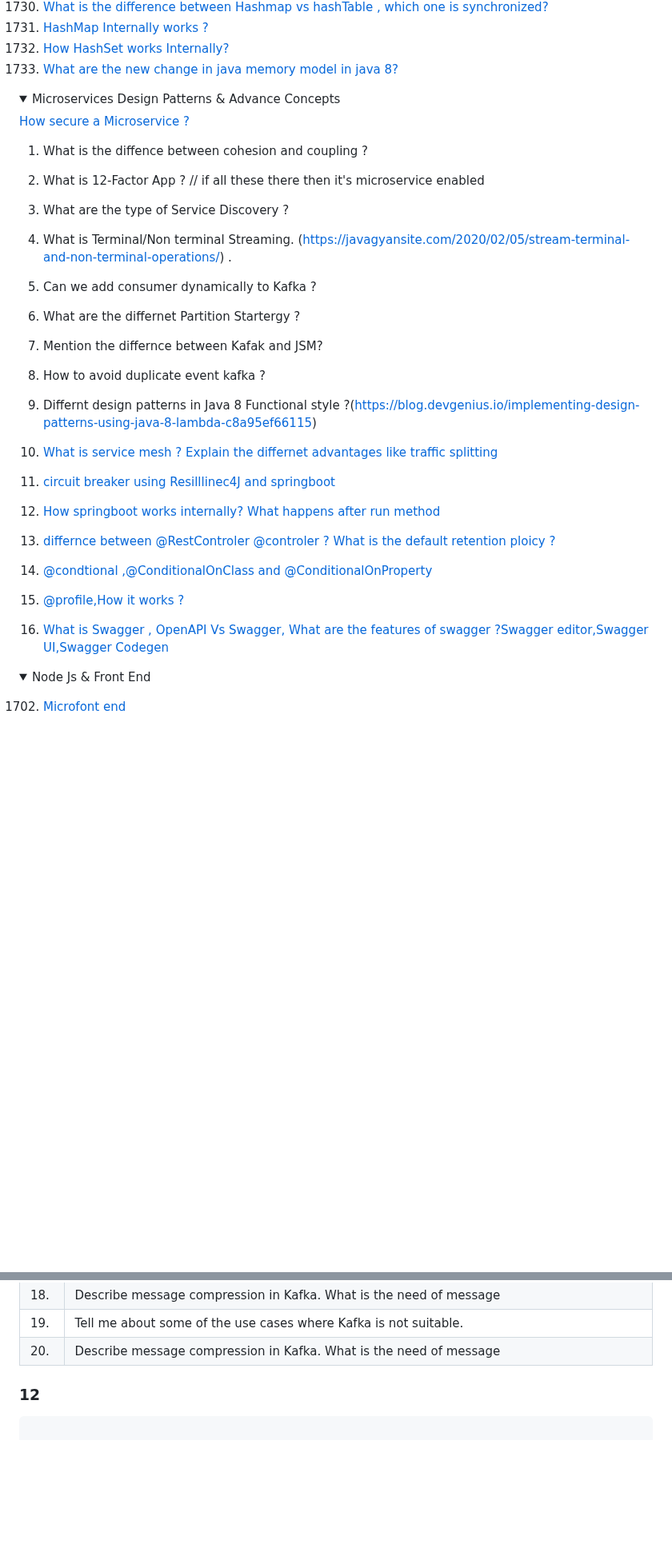
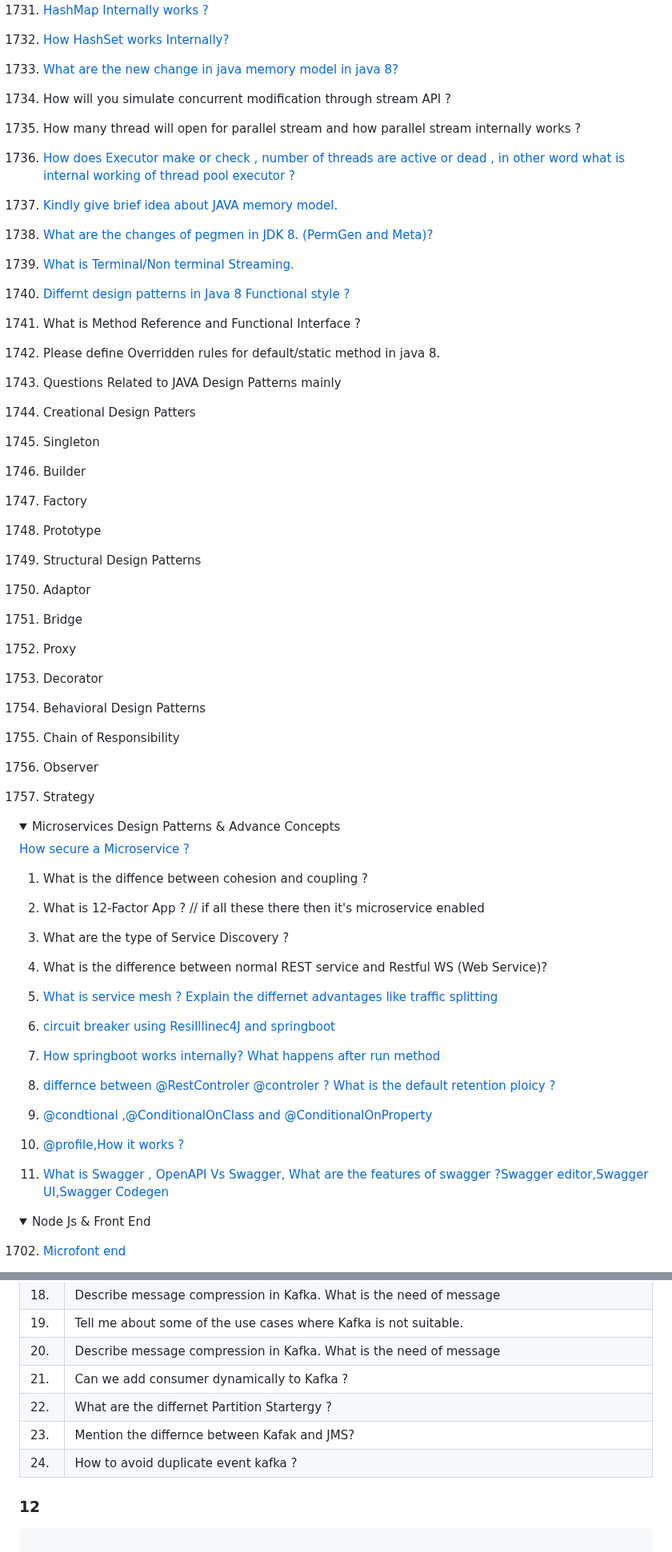
Before and after one commit to pracks224/Interview_Prep, a Markdown page: README.md, 2 parts joined by grey strips. Shown at 80% size. Rendered like a GitHub page; folded sections open; blank space fills up the shorter version.

```diff
--- a/README.md
+++ b/README.md
@@ -297,6 +299,32 @@
   20.  [How HashSet works Internally?](https://medium.com/@basecs101/internal-working-of-hashset-in-java-interview-question-129bdd31fc60)
   21.  [What are the new change in java memory model in java 8?](https://connect2grp.medium.com/evolution-of-java-memory-model-af24d5365581)
 
+  22.  How will you simulate concurrent modification through stream API ?
+  23.  How many thread will open for parallel stream and how parallel stream internally works ?
+  24.  [How does Executor make or check , number of threads are active or dead , in other word what is internal working of thread pool executor ?](https://medium.com/coding-becomes-easy/how-threadpool-works-internally-in-java-904f1e87fea)
+  25.  [Kindly give brief idea about JAVA memory model.](https://medium.com/platform-engineer/understanding-java-memory-model-1d0863f6d973)
+  26.  [What are the changes of pegmen in JDK 8. (PermGen and Meta)?](https://medium.com/platform-engineer/understanding-java-memory-model-1d0863f6d973)
+  27.  [What is Terminal/Non terminal Streaming.](https://javagyansite.com/2020/02/05/stream-terminal-and-non-terminal-operations/)
+  28.  [Differnt design patterns in Java 8 Functional style ?](https://blog.devgenius.io/implementing-design-patterns-using-java-8-lambda-c8a95ef66115)
+  29. What is Method Reference and Functional Interface ?
+  30. Please define Overridden rules for default/static method in java 8.
+  31. Questions Related to JAVA Design Patterns mainly
+  32. Creational Design Patters
+  33. Singleton
+  34. Builder
+  35. Factory
+  36. Prototype
+  37. Structural Design Patterns
+  38. Adaptor
+  39. Bridge
+  40. Proxy
+  41. Decorator
+  42. Behavioral Design Patterns
+  43. Chain of Responsibility
+  44. Observer
+  45.  Strategy
+
+
 </details>
 
 <details>
@@ -309,25 +337,15 @@
   2. What is 12-Factor App ? // if all these there then it's microservice enabled
 
   3. What are the type of Service Discovery ?
+  4. What is the difference between normal REST service and Restful WS (Web Service)?
 
-  4. What is Terminal/Non terminal Streaming. (https://javagyansite.com/2020/02/05/stream-terminal-and-non-terminal-operations/) .
-
-  5. Can we add consumer dynamically to Kafka ?
-
-  6. What are the differnet Partition Startergy ?
-
-  7. Mention the differnce between Kafak and JSM?
-
-  8. How to avoid duplicate event kafka ?
-
-  9. Differnt design patterns in Java 8 Functional style ?(https://blog.devgenius.io/implementing-design-patterns-using-java-8-lambda-c8a95ef66115)
-  10. [What is service mesh ? Explain the differnet advantages like traffic splitting ](https://www.youtube.com/watch?v=16fgzklcF7Y)
-  11. [circuit breaker using Resilllinec4J and springboot](https://salithachathuranga94.medium.com/micro-service-patterns-circuit-breaker-with-spring-boot-253e4a829f94)
-  12. [How springboot works internally? What happens after run method](https://medium.com/javarevisited/what-happens-internally-when-you-start-a-spring-boot-application-part1-a683a64c1be8)
-  13. [differnce between @RestControler @controler ? What is the default retention ploicy ?](https://stackabuse.com/controller-and-restcontroller-annotations-in-spring-boot/)
-  14. [@condtional ,@ConditionalOnClass and @ConditionalOnProperty]()
-  15. [@profile,How it works ?](https://medium.com/@AlexanderObregon/exploring-the-use-of-profile-annotation-in-spring-framework-32cf9fff60f2#:~:text=The%20%40Profile%20annotation%20was%20introduced,to%20customize%20the%20application%20context.)
- 16. [What is Swagger , OpenAPI Vs Swagger, What are the features of swagger ?Swagger editor,Swagger UI,Swagger Codegen]()
+  5. [What is service mesh ? Explain the differnet advantages like traffic splitting ](https://www.youtube.com/watch?v=16fgzklcF7Y)
+  6. [circuit breaker using Resilllinec4J and springboot](https://salithachathuranga94.medium.com/micro-service-patterns-circuit-breaker-with-spring-boot-253e4a829f94)
+  7. [How springboot works internally? What happens after run method](https://medium.com/javarevisited/what-happens-internally-when-you-start-a-spring-boot-application-part1-a683a64c1be8)
+  8. [differnce between @RestControler @controler ? What is the default retention ploicy ?](https://stackabuse.com/controller-and-restcontroller-annotations-in-spring-boot/)
+  9. [@condtional ,@ConditionalOnClass and @ConditionalOnProperty]()
+  10. [@profile,How it works ?](https://medium.com/@AlexanderObregon/exploring-the-use-of-profile-annotation-in-spring-framework-32cf9fff60f2#:~:text=The%20%40Profile%20annotation%20was%20introduced,to%20customize%20the%20application%20context.)
+ 11. [What is Swagger , OpenAPI Vs Swagger, What are the features of swagger ?Swagger editor,Swagger UI,Swagger Codegen]()
 
 </details>
 
@@ -656,6 +673,10 @@ Is it possible in kafka?
  |18. | Describe message compression in Kafka. What is the need of message|
  |19. | Tell me about some of the use cases where Kafka is not suitable.|
  |20. | Describe message compression in Kafka. What is the need of message |
+ |21. | Can we add consumer dynamically to Kafka ?
+ |22. | What are the differnet Partition Startergy ?
+ |23. | Mention the differnce between Kafak and JMS?
+ |24. | How to avoid duplicate event kafka ?
 
   ### 12
 
```
Also changed, not shown: other parts of README.md (+3 -2 lines).
